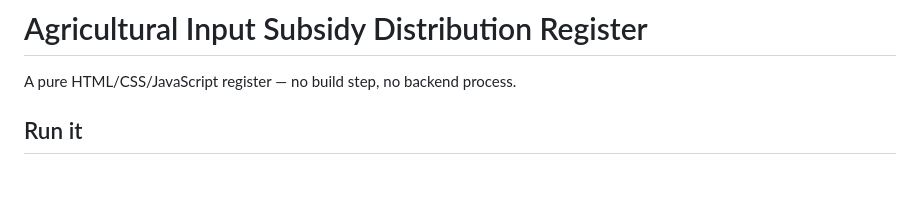
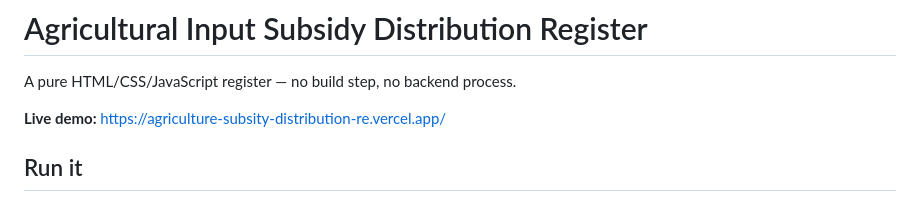
Before and after one commit to ameersuhailcse2029/Agriculture-subsity-distribution-register, a Markdown page: README.md, the part around the change. Drawn GitHub-style; blank space fills up the shorter version.

```diff
--- a/README.md
+++ b/README.md
@@ -1,6 +1,8 @@
 # Agricultural Input Subsidy Distribution Register
 
 A pure HTML/CSS/JavaScript register — no build step, no backend process.
+
+**Live demo:** https://agriculture-subsity-distribution-re.vercel.app/
 
 ## Run it
 
```
